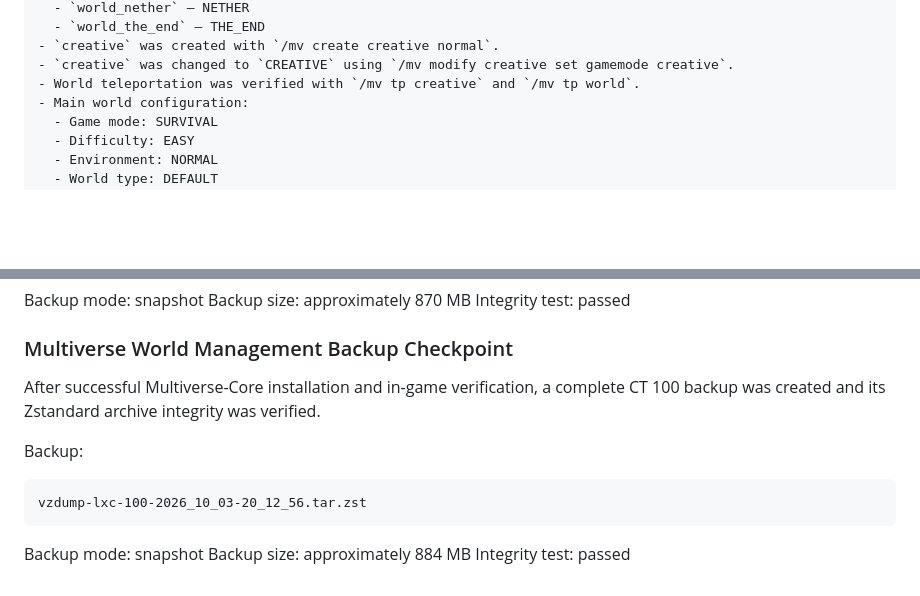
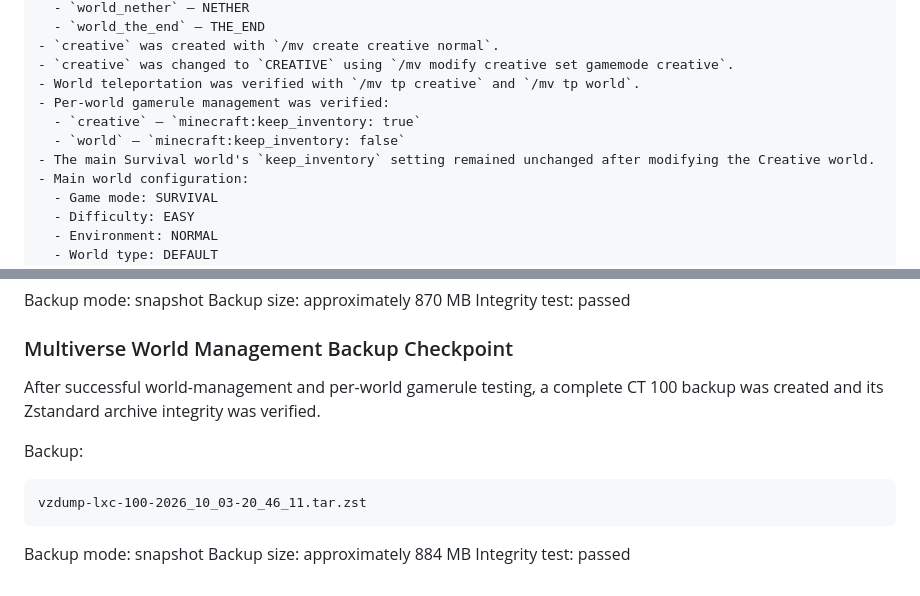
Before and after one commit to Aryadeep2007/minecraft-server-platform, a Markdown page: docs/minecraft-server.md, 2 parts joined by grey strips. GitHub-like rendering; blank space fills up the shorter version.

Commit message:
docs: document per-world gamerule management

````diff
--- a/docs/minecraft-server.md
+++ b/docs/minecraft-server.md
@@ -92,6 +92,10 @@ Multiverse-Core 5.5.3 is installed and operational on the Paper Minecraft 1.21.1
 - `creative` was created with `/mv create creative normal`.
 - `creative` was changed to `CREATIVE` using `/mv modify creative set gamemode creative`.
 - World teleportation was verified with `/mv tp creative` and `/mv tp world`.
+- Per-world gamerule management was verified:
+  - `creative` — `minecraft:keep_inventory: true`
+  - `world` — `minecraft:keep_inventory: false`
+- The main Survival world's `keep_inventory` setting remained unchanged after modifying the Creative world.
 - Main world configuration:
   - Game mode: SURVIVAL
   - Difficulty: EASY
@@ -324,12 +328,12 @@ Integrity test: passed
 
 ### Multiverse World Management Backup Checkpoint
 
-After successful Multiverse-Core installation and in-game verification, a complete CT 100 backup was created and its Zstandard archive integrity was verified.
+After successful world-management and per-world gamerule testing, a complete CT 100 backup was created and its Zstandard archive integrity was verified.
 
 Backup:
 
 ```text
-vzdump-lxc-100-2026_10_03-20_12_56.tar.zst
+vzdump-lxc-100-2026_10_03-20_46_11.tar.zst
 ```
 Backup mode: snapshot
 Backup size: approximately 884 MB
````
